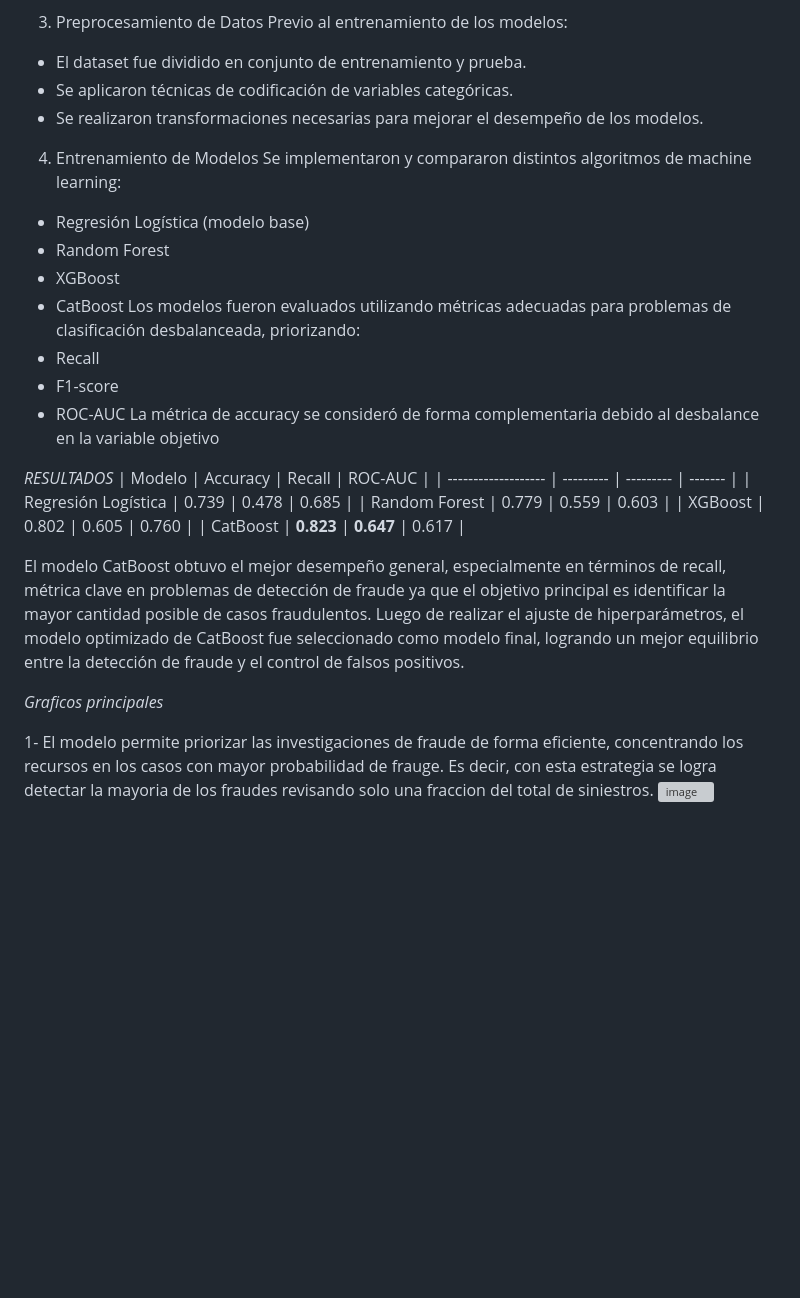
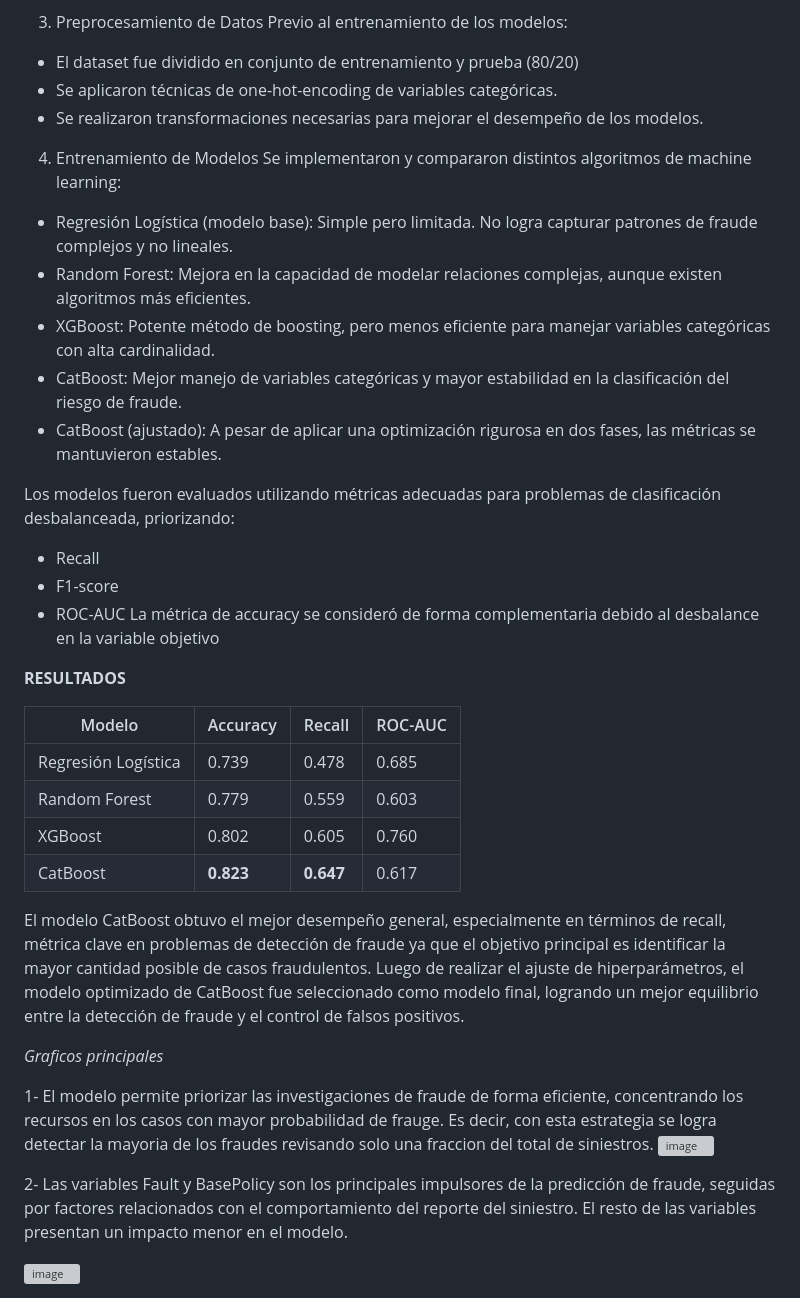
Before and after one commit to florencialucas/Florencialucas.github.io, a Markdown page: deteccionFraudeSeguroVehiculos/README.md, the part around one of its changes. Drawn GitHub-style; blank space fills up the shorter version; grey boxes are pictures that could not be loaded.

```diff
--- a/deteccionFraudeSeguroVehiculos/README.md
+++ b/deteccionFraudeSeguroVehiculos/README.md
@@ -23,23 +23,26 @@ Se aplicaron distintas técnicas para mejorar la capacidad predictiva del modelo
 
  3. Preprocesamiento de Datos
 Previo al entrenamiento de los modelos:
-- El dataset fue dividido en conjunto de entrenamiento y prueba.
-- Se aplicaron técnicas de codificación de variables categóricas.
+- El dataset fue dividido en conjunto de entrenamiento y prueba (80/20)
+- Se aplicaron técnicas de one-hot-encoding de variables categóricas.
 - Se realizaron transformaciones necesarias para mejorar el desempeño de los modelos.
 
 4. Entrenamiento de Modelos
  Se implementaron y compararon distintos algoritmos de machine learning:
-- Regresión Logística (modelo base)
-- Random Forest
-- XGBoost
-- CatBoost
+- Regresión Logística (modelo base): Simple pero limitada. No logra capturar patrones de fraude complejos y no lineales.
+- Random Forest: Mejora en la capacidad de modelar relaciones complejas, aunque existen algoritmos más eficientes.
+- XGBoost: Potente método de boosting, pero menos eficiente para manejar variables categóricas con alta cardinalidad.
+- CatBoost: Mejor manejo de variables categóricas y mayor estabilidad en la clasificación del riesgo de fraude.
+- CatBoost (ajustado): A pesar de aplicar una optimización rigurosa en dos fases, las métricas se mantuvieron estables.
+
 Los modelos fueron evaluados utilizando métricas adecuadas para problemas de clasificación desbalanceada, priorizando:
 - Recall
 - F1-score
 - ROC-AUC
 La métrica de accuracy se consideró de forma complementaria debido al desbalance en la variable objetivo
 
-*RESULTADOS*
+**RESULTADOS**
+
 | Modelo              | Accuracy  | Recall    | ROC-AUC |
 | ------------------- | --------- | --------- | ------- |
 | Regresión Logística | 0.739     | 0.478     | 0.685   |
@@ -54,3 +57,7 @@ Luego de realizar el ajuste de hiperparámetros, el modelo optimizado de CatBoos
 
 1- El modelo permite priorizar las investigaciones de fraude de forma eficiente, concentrando los recursos en los casos con mayor probabilidad de frauge. Es decir, con esta estrategia se logra detectar la mayoria de los fraudes revisando solo una fraccion del total de siniestros.
 <img width="861" height="630" alt="image" src="https://github.com/user-attachments/assets/df8ab070-5a75-4f3a-a479-bfbdd7eb8f57" />
+
+2- Las variables Fault y BasePolicy son los principales impulsores de la predicción de fraude, seguidas por factores relacionados con el comportamiento del reporte del siniestro. El resto de las variables presentan un impacto menor en el modelo.
+
+<img width="790" height="563" alt="image" src="https://github.com/user-attachments/assets/ee7d6c41-46e8-44aa-ae8e-c3a71c4c922c" />
```
Also changed, not shown: other parts of deteccionFraudeSeguroVehiculos/README.md (+2 -2 lines).
